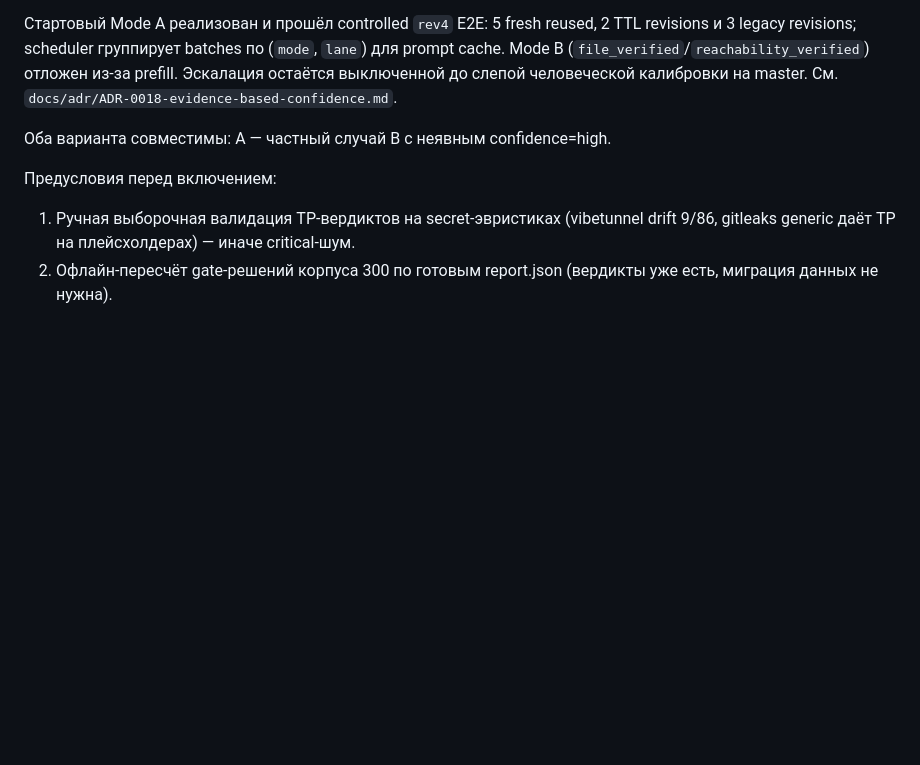
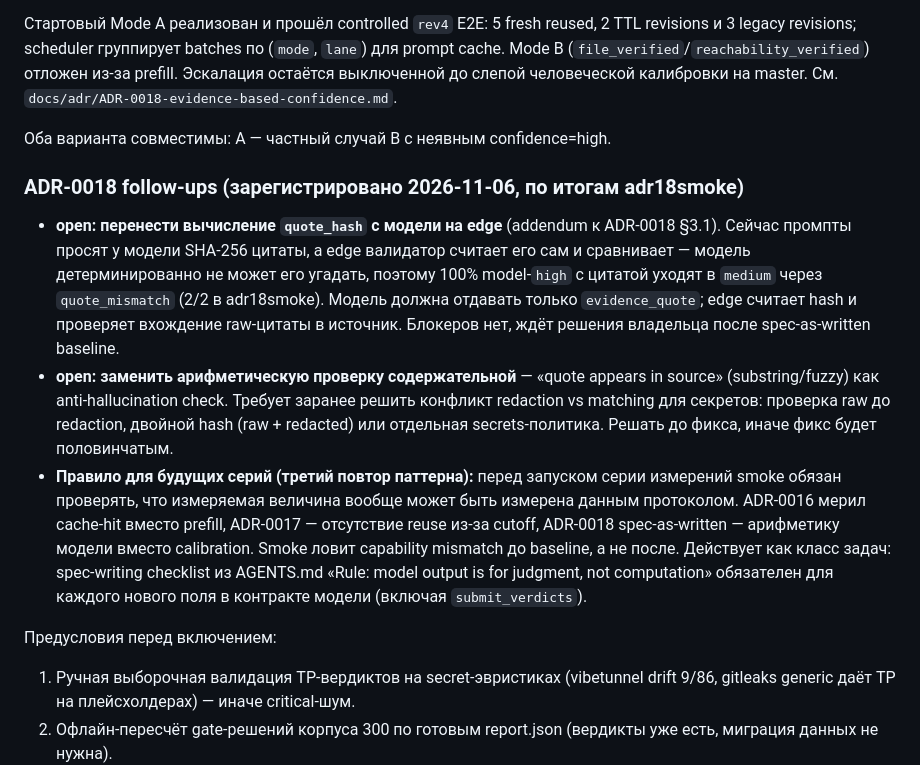
Before and after one commit to moondoom/appsecgate-mcp, a Markdown page: docs/open-tasks.md, the part around the change. Rendered like a GitHub page; blank space fills up the shorter version.

```diff
--- a/docs/open-tasks.md
+++ b/docs/open-tasks.md
@@ -249,6 +249,29 @@ deployment evidence. Решения не перезаписывают исход
 
 Оба варианта совместимы: A — частный случай B с неявным confidence=high.
 
+### ADR-0018 follow-ups (зарегистрировано 2026-11-06, по итогам adr18smoke)
+
+- **open: перенести вычисление `quote_hash` с модели на edge** (addendum к
+  ADR-0018 §3.1). Сейчас промпты просят у модели SHA-256 цитаты, а edge
+  валидатор считает его сам и сравнивает — модель детерминированно не может
+  его угадать, поэтому 100% model-`high` с цитатой уходят в `medium` через
+  `quote_mismatch` (2/2 в adr18smoke). Модель должна отдавать только
+  `evidence_quote`; edge считает hash и проверяет вхождение raw-цитаты в
+  источник. Блокеров нет, ждёт решения владельца после spec-as-written baseline.
+- **open: заменить арифметическую проверку содержательной** — «quote appears in
+  source» (substring/fuzzy) как anti-hallucination check. Требует заранее
+  решить конфликт redaction vs matching для секретов: проверка raw до redaction,
+  двойной hash (raw + redacted) или отдельная secrets-политика. Решать до
+  фикса, иначе фикс будет половинчатым.
+- **Правило для будущих серий (третий повтор паттерна):** перед запуском серии
+  измерений smoke обязан проверять, что измеряемая величина вообще может быть
+  измерена данным протоколом. ADR-0016 мерил cache-hit вместо prefill, ADR-0017
+  — отсутствие reuse из-за cutoff, ADR-0018 spec-as-written — арифметику модели
+  вместо calibration. Smoke ловит capability mismatch до baseline, а не после.
+  Действует как класс задач: spec-writing checklist из AGENTS.md «Rule: model
+  output is for judgment, not computation» обязателен для каждого нового поля
+  в контракте модели (включая `submit_verdicts`).
+
 Предусловия перед включением:
 
 1. Ручная выборочная валидация TP-вердиктов на secret-эвристиках (vibetunnel
```
Also changed, not shown: docs/adr/ADR-0018-evidence-based-confidence.md (+22 -0 lines).
